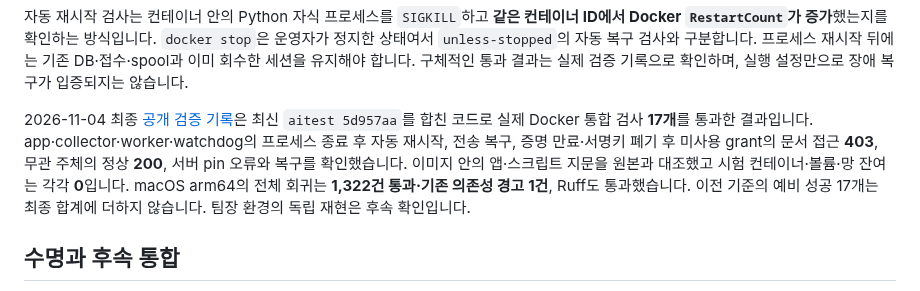
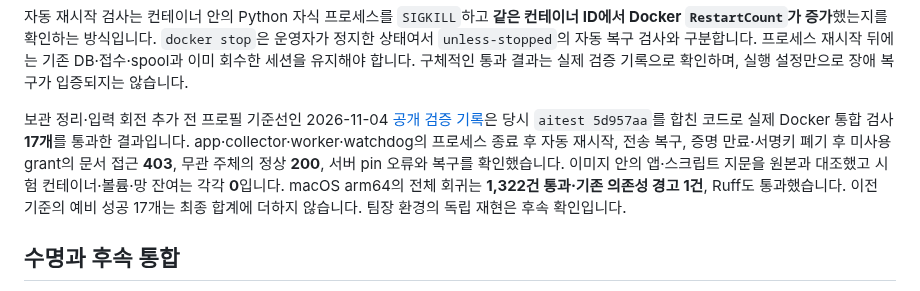
Before and after one commit to cheonan-asan-sta/zero-trust-llm-secops, a Markdown page: docs/continuous-mtls-runtime.md, the part around the change. Rendered like a GitHub page.

Commit message:
docs: distinguish the earlier continuous runtime baseline
Identify the static-profile results recorded before collector compaction and input rotation were added.

```diff
--- a/docs/continuous-mtls-runtime.md
+++ b/docs/continuous-mtls-runtime.md
@@ -68,7 +68,7 @@ python -m scripts.test_continuous_mtls_runtime --directory "runtime/c02/continuo
 
 자동 재시작 검사는 컨테이너 안의 Python 자식 프로세스를 `SIGKILL`하고 **같은 컨테이너 ID에서 Docker `RestartCount`가 증가**했는지를 확인하는 방식입니다. `docker stop`은 운영자가 정지한 상태여서 `unless-stopped`의 자동 복구 검사와 구분합니다. 프로세스 재시작 뒤에는 기존 DB·접수·spool과 이미 회수한 세션을 유지해야 합니다. 구체적인 통과 결과는 실제 검증 기록으로 확인하며, 실행 설정만으로 장애 복구가 입증되지는 않습니다.
 
-2026-11-04 최종 [공개 검증 기록](infrastructure-results/continuous-mtls-macos-20261104.json)은 최신 `aitest 5d957aa`를 합친 코드로 실제 Docker 통합 검사 **17개**를 통과한 결과입니다. app·collector·worker·watchdog의 프로세스 종료 후 자동 재시작, 전송 복구, 증명 만료·서명키 폐기 후 미사용 grant의 문서 접근 **403**, 무관 주체의 정상 **200**, 서버 pin 오류와 복구를 확인했습니다. 이미지 안의 앱·스크립트 지문을 원본과 대조했고 시험 컨테이너·볼륨·망 잔여는 각각 **0**입니다. macOS arm64의 전체 회귀는 **1,322건 통과·기존 의존성 경고 1건**, Ruff도 통과했습니다. 이전 기준의 예비 성공 17개는 최종 합계에 더하지 않습니다. 팀장 환경의 독립 재현은 후속 확인입니다.
+보관 정리·입력 회전 추가 전 프로필 기준선인 2026-11-04 [공개 검증 기록](infrastructure-results/continuous-mtls-macos-20261104.json)은 당시 `aitest 5d957aa`를 합친 코드로 실제 Docker 통합 검사 **17개**를 통과한 결과입니다. app·collector·worker·watchdog의 프로세스 종료 후 자동 재시작, 전송 복구, 증명 만료·서명키 폐기 후 미사용 grant의 문서 접근 **403**, 무관 주체의 정상 **200**, 서버 pin 오류와 복구를 확인했습니다. 이미지 안의 앱·스크립트 지문을 원본과 대조했고 시험 컨테이너·볼륨·망 잔여는 각각 **0**입니다. macOS arm64의 전체 회귀는 **1,322건 통과·기존 의존성 경고 1건**, Ruff도 통과했습니다. 이전 기준의 예비 성공 17개는 최종 합계에 더하지 않습니다. 팀장 환경의 독립 재현은 후속 확인입니다.
 
 ## 수명과 후속 통합
 
```
